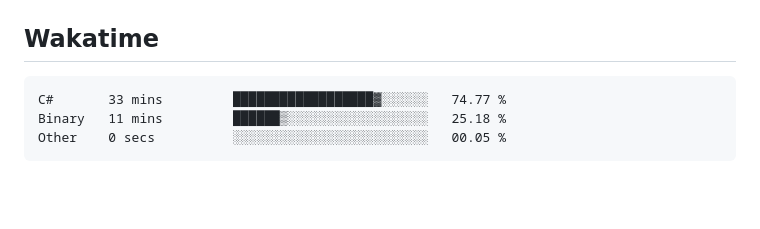
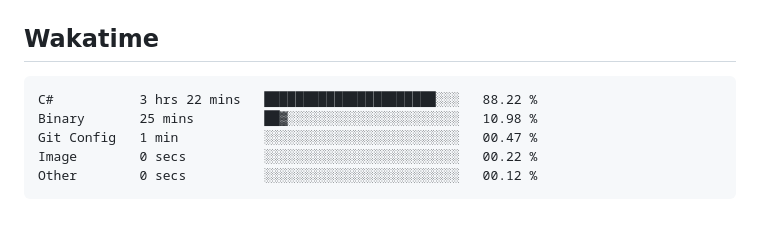
Before and after one commit to hoshewasheetape1018/WD-Finals, a Markdown page: readme.md, the part around the change. Rendered like a GitHub page; blank space fills up the shorter version.

Commit message:
Updated waka-readme graph with new metrics

````diff
--- a/readme.md
+++ b/readme.md
@@ -134,9 +134,11 @@ WD-ProjectName
 <!--START_SECTION:waka-->
 
 ```txt
-C#       33 mins         ██████████████████▓░░░░░░   74.77 %
-Binary   11 mins         ██████▒░░░░░░░░░░░░░░░░░░   25.18 %
-Other    0 secs          ░░░░░░░░░░░░░░░░░░░░░░░░░   00.05 %
+C#           3 hrs 22 mins   ██████████████████████░░░   88.22 %
+Binary       25 mins         ██▓░░░░░░░░░░░░░░░░░░░░░░   10.98 %
+Git Config   1 min           ░░░░░░░░░░░░░░░░░░░░░░░░░   00.47 %
+Image        0 secs          ░░░░░░░░░░░░░░░░░░░░░░░░░   00.22 %
+Other        0 secs          ░░░░░░░░░░░░░░░░░░░░░░░░░   00.12 %
 ```
 
 <!--END_SECTION:waka-->
````
